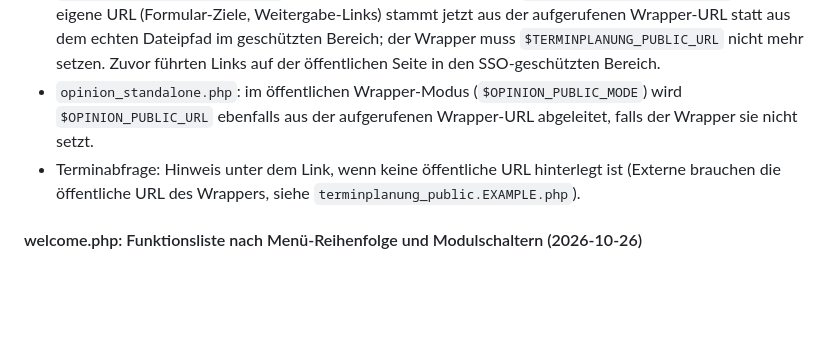
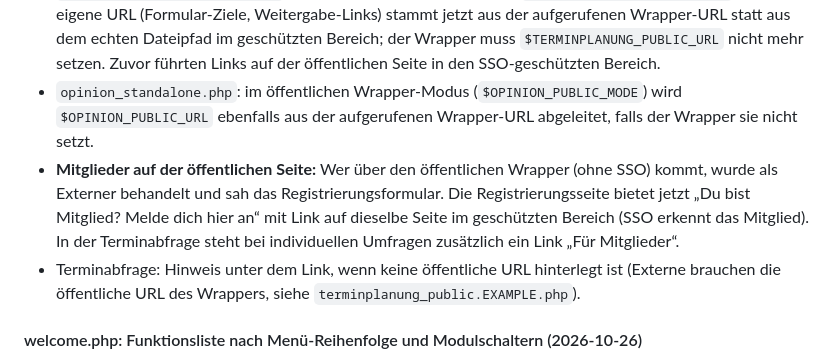
Before and after one commit to zurgo42/Sitzungsverwaltung, a Markdown page: CHANGELOG.md, the part around the change. Rendered like a GitHub page; blank space fills up the shorter version.

Commit message:
docs: Changelog für Mitglieder-Link bei Terminabfragen
Co-Authored-By: Claude Sonnet 5.5 <noreply@anthropic.com>
Claude-Session: https://claude.ai/code/session_01NbwbYdHVMH7hEM5HwQmFji

```diff
--- a/CHANGELOG.md
+++ b/CHANGELOG.md
@@ -13,6 +13,7 @@ Das Format basiert auf [Keep a Changelog](https://keepachangelog.com/de/1.0.0/).
 - `generate_external_access_link()`: Ohne konfigurierte öffentliche URL (`svconfig.terminplanung_standalone_url` bzw. `opinion_standalone_url`) wurde der Link auf das **Wurzelverzeichnis der Domain** geraten (`https://domain/terminplanung_standalone.php`), das bei Installation in einem Unterverzeichnis auf eine falsche Seite führt. Jetzt zeigt der Rückfall auf das Verzeichnis der Sitzungsverwaltung (funktioniert für eingeloggte Mitglieder).
 - `terminplanung_standalone.php` im öffentlichen Wrapper-Modus (`$TERMINPLANUNG_PUBLIC_MODE`): Die eigene URL (Formular-Ziele, Weitergabe-Links) stammt jetzt aus der aufgerufenen Wrapper-URL statt aus dem echten Dateipfad im geschützten Bereich; der Wrapper muss `$TERMINPLANUNG_PUBLIC_URL` nicht mehr setzen. Zuvor führten Links auf der öffentlichen Seite in den SSO-geschützten Bereich.
 - `opinion_standalone.php`: im öffentlichen Wrapper-Modus (`$OPINION_PUBLIC_MODE`) wird `$OPINION_PUBLIC_URL` ebenfalls aus der aufgerufenen Wrapper-URL abgeleitet, falls der Wrapper sie nicht setzt.
+- **Mitglieder auf der öffentlichen Seite:** Wer über den öffentlichen Wrapper (ohne SSO) kommt, wurde als Externer behandelt und sah das Registrierungsformular. Die Registrierungsseite bietet jetzt „Du bist Mitglied? Melde dich hier an“ mit Link auf dieselbe Seite im geschützten Bereich (SSO erkennt das Mitglied). In der Terminabfrage steht bei individuellen Umfragen zusätzlich ein Link „Für Mitglieder“.
 - Terminabfrage: Hinweis unter dem Link, wenn keine öffentliche URL hinterlegt ist (Externe brauchen die öffentliche URL des Wrappers, siehe `terminplanung_public.EXAMPLE.php`).
 
 #### welcome.php: Funktionsliste nach Menü-Reihenfolge und Modulschaltern (2026-10-26)
```
